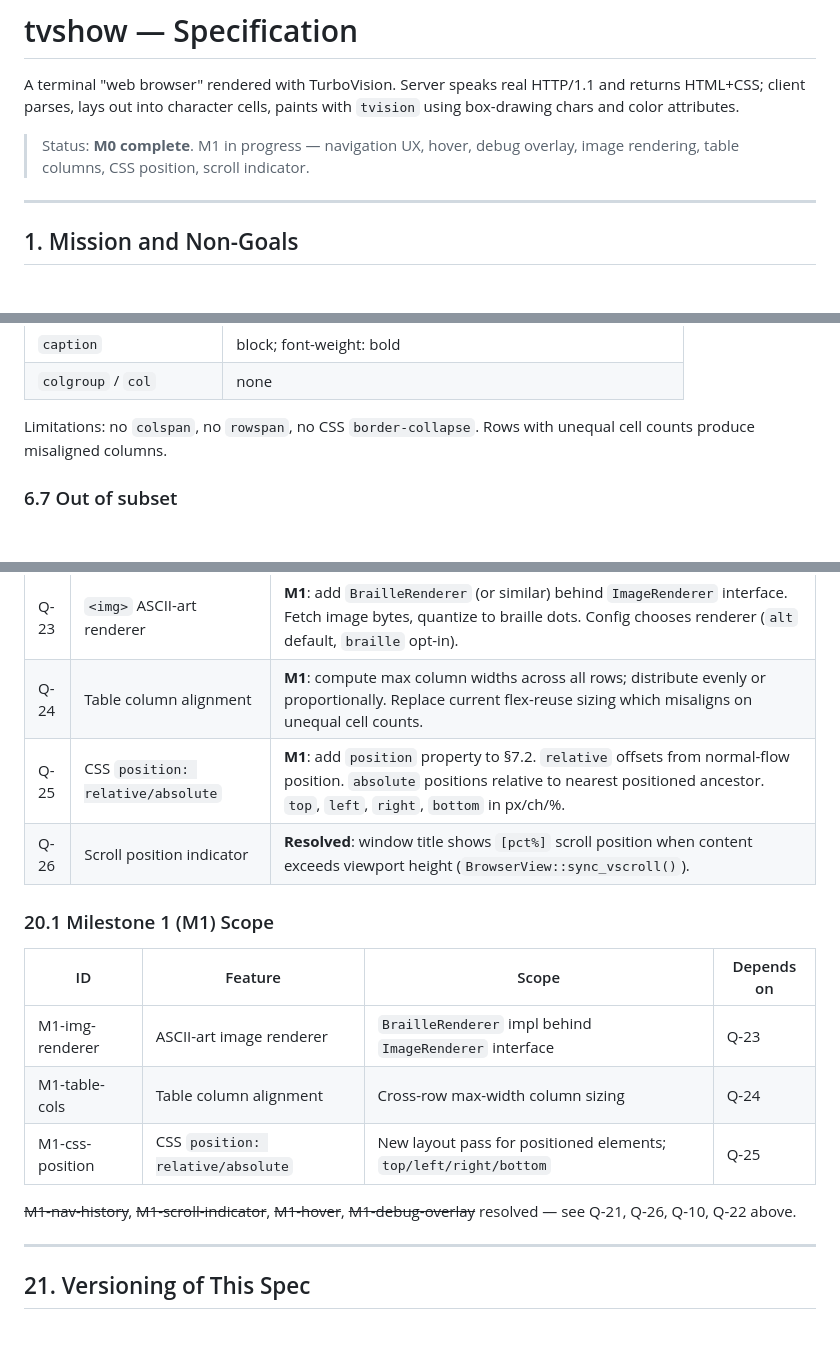
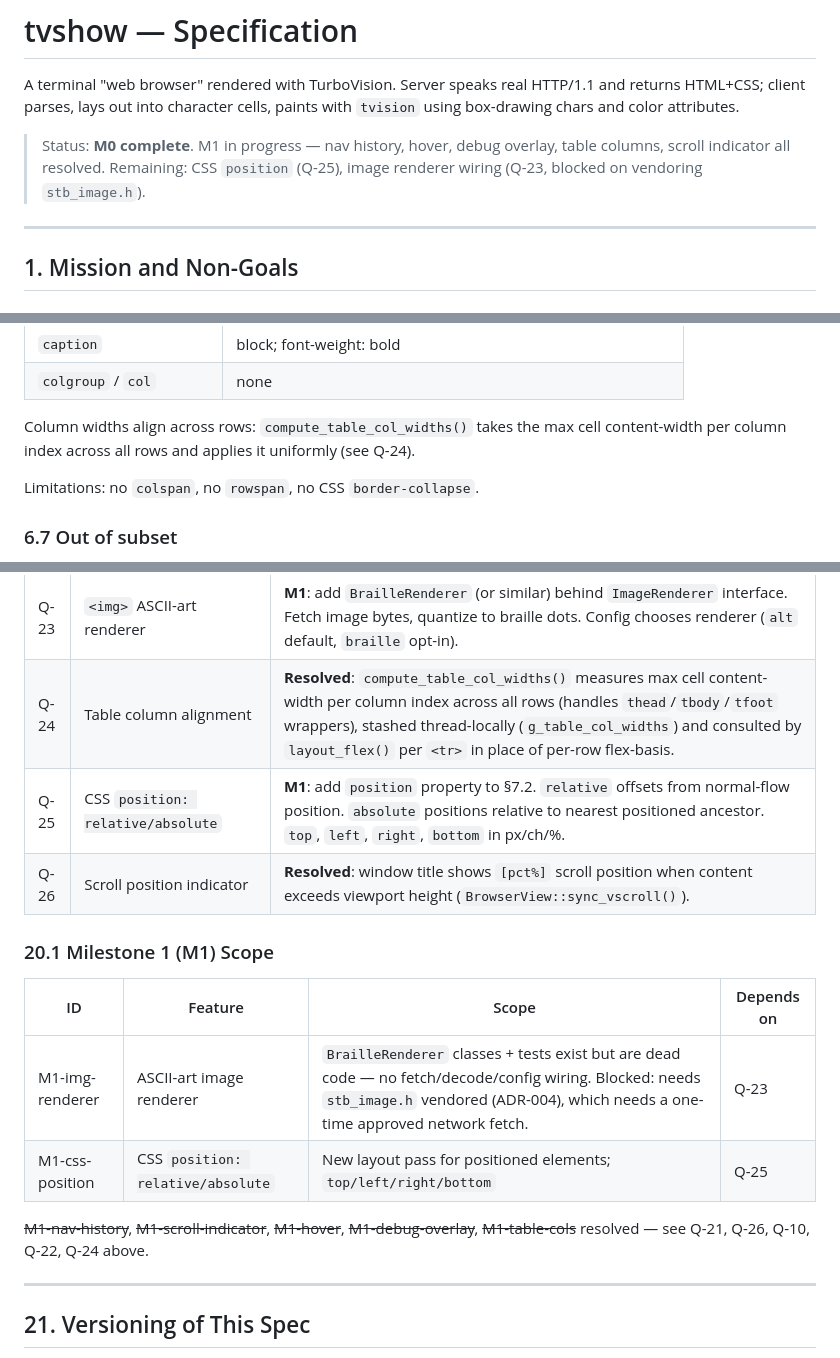
Before and after one commit to macino/tvshow, a Markdown page: SPEC.md, 3 parts joined by grey strips. GitHub-like rendering; blank space fills up the shorter version.

Commit message:
docs: mark table column alignment (Q-24/M1-table-cols) resolved
compute_table_col_widths() already implements it: max cell
content-width per column index across all rows, consulted by
layout_flex() per <tr>. SPEC hadn't caught up.

Also notes M1-img-renderer status: BrailleRenderer/AltTextRenderer
exist and are tested but unused -- render() hardcodes AltTextRenderer,
no fetch/decode/config wiring. Blocked on vendoring stb_image.h
(ADR-004) pending an approved network fetch.

```diff
--- a/SPEC.md
+++ b/SPEC.md
@@ -2,7 +2,7 @@
 
 A terminal "web browser" rendered with TurboVision. Server speaks real HTTP/1.1 and returns HTML+CSS; client parses, lays out into character cells, paints with `tvision` using box-drawing chars and color attributes.
 
-> Status: **M0 complete**. M1 in progress — navigation UX, hover, debug overlay, image rendering, table columns, CSS position, scroll indicator.
+> Status: **M0 complete**. M1 in progress — nav history, hover, debug overlay, table columns, scroll indicator all resolved. Remaining: CSS `position` (Q-25), image renderer wiring (Q-23, blocked on vendoring `stb_image.h`).
 
 ---
 
@@ -190,8 +190,10 @@ Layout is implemented via the existing flex engine (ADR 002):
 | `caption` | block; font-weight: bold |
 | `colgroup` / `col` | none |
 
-Limitations: no `colspan`, no `rowspan`, no CSS `border-collapse`. Rows with unequal cell counts
-produce misaligned columns.
+Column widths align across rows: `compute_table_col_widths()` takes the max cell content-width
+per column index across all rows and applies it uniformly (see Q-24).
+
+Limitations: no `colspan`, no `rowspan`, no CSS `border-collapse`.
 
 ### 6.7 Out of subset
 `script`, `iframe`, `video`, `audio`, `canvas`, `svg` — parsed and skipped (children rendered as if their parent were `div`).
@@ -447,7 +449,7 @@ Ctrl-D toggles the debug overlay: box outlines (`┌─┐│└┘`) drawn in m
 | Q-21 | Navigation history UX | **Resolved**: back/forward stack (`navigate_back`/`navigate_forward`), exposed via Alt-Left/Alt-Right (status line + menu). Window title shows `(pos/total)` history position, appended alongside scroll `[pct%]`. |
 | Q-22 | Debug overlay enrichment | **Resolved**: Ctrl-D overlay draws box `WxH` dims top-right of each outlined box (`draw_box_outline`), and a focus-order index (`0,1,2,...`) at the origin of each link/form-control span, in `total_focusables()` order (`apply_focus_order_labels`). |
 | Q-23 | `<img>` ASCII-art renderer | **M1**: add `BrailleRenderer` (or similar) behind `ImageRenderer` interface. Fetch image bytes, quantize to braille dots. Config chooses renderer (`alt` default, `braille` opt-in). |
-| Q-24 | Table column alignment | **M1**: compute max column widths across all rows; distribute evenly or proportionally. Replace current flex-reuse sizing which misaligns on unequal cell counts. |
+| Q-24 | Table column alignment | **Resolved**: `compute_table_col_widths()` measures max cell content-width per column index across all rows (handles `thead`/`tbody`/`tfoot` wrappers), stashed thread-locally (`g_table_col_widths`) and consulted by `layout_flex()` per `<tr>` in place of per-row flex-basis. |
 | Q-25 | CSS `position: relative/absolute` | **M1**: add `position` property to §7.2. `relative` offsets from normal-flow position. `absolute` positions relative to nearest positioned ancestor. `top`, `left`, `right`, `bottom` in px/ch/%. |
 | Q-26 | Scroll position indicator | **Resolved**: window title shows `[pct%]` scroll position when content exceeds viewport height (`BrowserView::sync_vscroll()`). |
 
@@ -455,11 +457,10 @@ Ctrl-D toggles the debug overlay: box outlines (`┌─┐│└┘`) drawn in m
 
 | ID | Feature | Scope | Depends on |
 |----|---------|-------|------------|
-| M1-img-renderer | ASCII-art image renderer | `BrailleRenderer` impl behind `ImageRenderer` interface | Q-23 |
-| M1-table-cols | Table column alignment | Cross-row max-width column sizing | Q-24 |
+| M1-img-renderer | ASCII-art image renderer | `BrailleRenderer` classes + tests exist but are dead code — no fetch/decode/config wiring. Blocked: needs `stb_image.h` vendored (ADR-004), which needs a one-time approved network fetch. | Q-23 |
 | M1-css-position | CSS `position: relative/absolute` | New layout pass for positioned elements; `top/left/right/bottom` | Q-25 |
 
-~~M1-nav-history~~, ~~M1-scroll-indicator~~, ~~M1-hover~~, ~~M1-debug-overlay~~ resolved — see Q-21, Q-26, Q-10, Q-22 above.
+~~M1-nav-history~~, ~~M1-scroll-indicator~~, ~~M1-hover~~, ~~M1-debug-overlay~~, ~~M1-table-cols~~ resolved — see Q-21, Q-26, Q-10, Q-22, Q-24 above.
 
 ---
 
```
